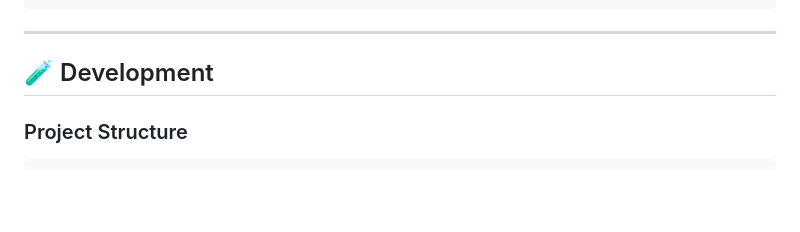
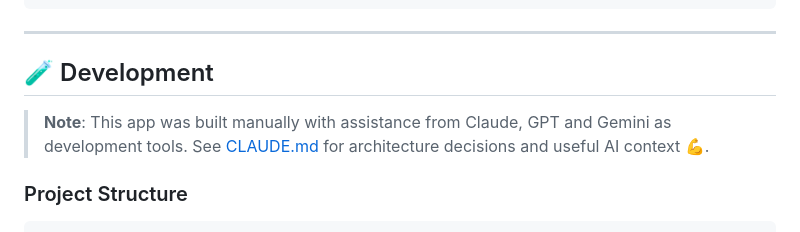
Before and after one commit to agustinow/BayWatch, a Markdown page: README.md, the part around the change. GitHub-like rendering; blank space fills up the shorter version.

````diff
--- a/README.md
+++ b/README.md
@@ -228,6 +228,8 @@ Play in Video component
 
 ## 🧪 Development
 
+> **Note**: This app was built manually with assistance from Claude, GPT and Gemini as development tools. See [CLAUDE.md](CLAUDE.md) for architecture decisions and useful AI context 💪.
+
 ### Project Structure
 
 ```bash
````
Also changed, not shown: CLAUDE.md (+96 -161 lines).
